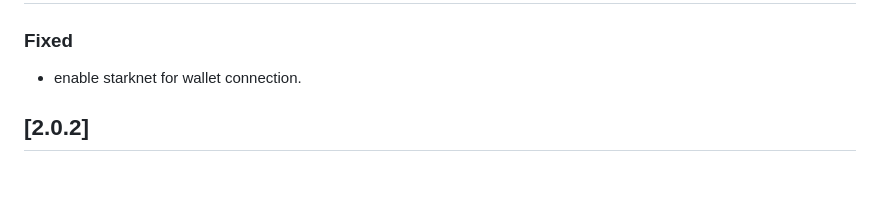
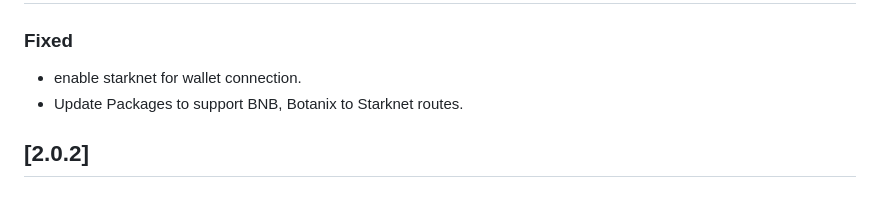
Before and after one commit to shanmukh0504/kiosk, a Markdown page: CHANGELOG.md, the part around the change. Drawn GitHub-style.

Commit message:
chore: update changelog

```diff
--- a/CHANGELOG.md
+++ b/CHANGELOG.md
@@ -5,6 +5,7 @@
 ### Fixed
 
 - enable starknet for wallet connection.
+- Update Packages to support BNB, Botanix to Starknet routes.
 
 ## [2.0.2]
 
```
